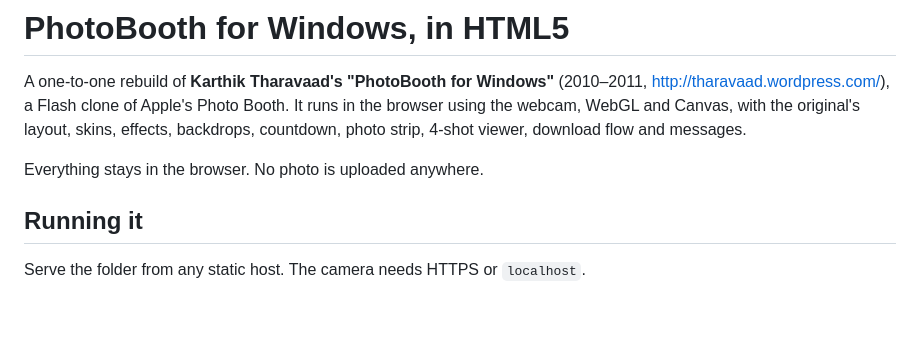
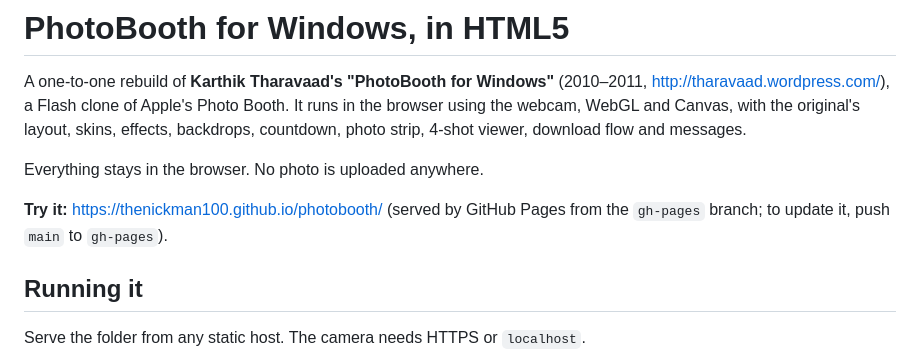
Before and after one commit to thenickman100/photobooth, a Markdown page: README.md, the part around the change. GitHub-like rendering; blank space fills up the shorter version.

Commit message:
Link the live GitHub Pages site in the README
Co-Authored-By: Claude Opus 5.5 <noreply@anthropic.com>
Claude-Session: https://claude.ai/code/session_01Pn5qvx7Zr1nUuAGWYd56AT

```diff
--- a/README.md
+++ b/README.md
@@ -7,6 +7,9 @@ original's layout, skins, effects, backdrops, countdown, photo strip, 4-shot
 viewer, download flow and messages.
 
 Everything stays in the browser. No photo is uploaded anywhere.
+
+**Try it:** https://thenickman100.github.io/photobooth/ (served by GitHub Pages from the
+`gh-pages` branch; to update it, push `main` to `gh-pages`).
 
 ## Running it
 
```
